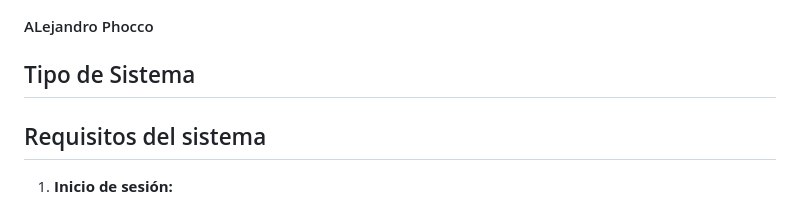
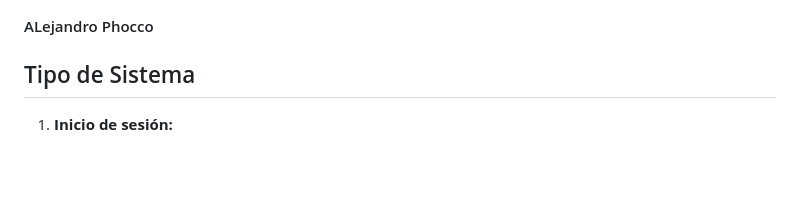
Before and after one commit to JoseGordilloMendoza/PROYECTO-FINALpweb2, a Markdown page: README.md, the part around the change. GitHub-like rendering; blank space fills up the shorter version.

```diff
--- a/README.md
+++ b/README.md
@@ -7,7 +7,6 @@
 #### ALejandro Phocco
 
 ## Tipo de Sistema
-## Requisitos del sistema
 
 1. **Inicio de sesión:**
    - La página web debe tener un sistema de inicio de sesión para diferenciar al administrador del usuario.
```
